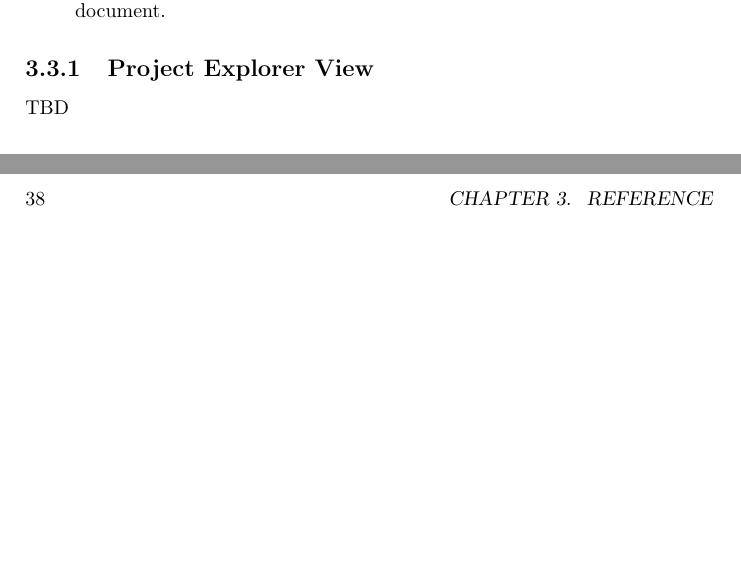
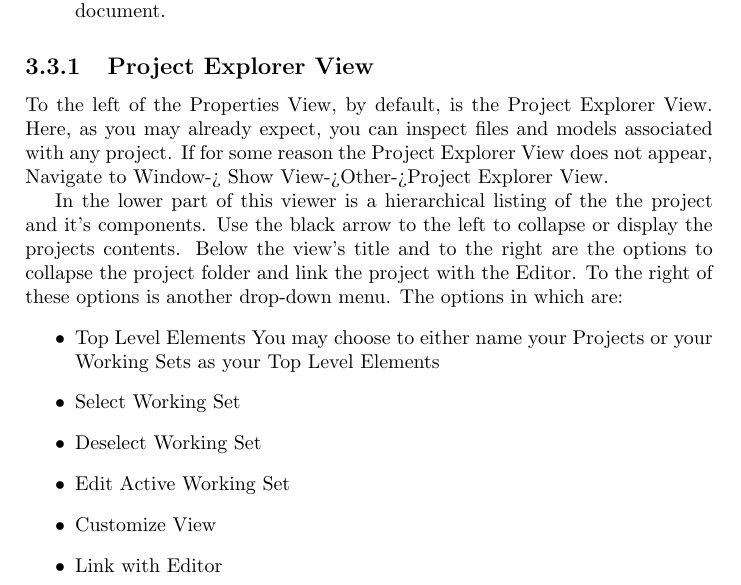
Before and after one commit to eclipse-rmf/org.eclipse.rmf.documentation, a LaTeX book (org.eclipse.rmf.documentation/rmf-latex/main.tex, which reads org.eclipse.rmf.documentation/rmf-latex/reference.tex): two parts of pages 34 and 38 of 45 before the commit and part of page 34 of 45 after it, the two joined at a grey line, cut so that both start at the same text, the shorter picture padded with empty space. Compiled offline with pdfLaTeX.

Commit message:
New content for Project View
Signed-off-by: Maha Jastram <maha@jastram.de>

```diff
--- a/org.eclipse.rmf.documentation/rmf-latex/reference.tex
+++ b/org.eclipse.rmf.documentation/rmf-latex/reference.tex
@@ -257,7 +257,17 @@ By default, ProR's Workbench displays the following three views:
 \subsection{Project Explorer View}\index{Project Explorer View}
 % -----------------------------------------------------------------------------------
 
-TBD
+To the left of the Properties View, by default, is the Project Explorer View. Here, as you may already expect, you can inspect files and models associated with any project. If for some reason the Project Explorer View does not appear, Navigate to Window-> Show View->Other->Project Explorer View.
+
+In the lower part of this viewer is a hierarchical listing of the the project and it's components. Use the black arrow to the left to collapse or display the projects contents. Below the view's title and to the right are the options to collapse the project folder and link the project with the Editor. To the right of these options is another drop-down menu. The options in which are:
+\begin{itemize}
+\item Top Level Elements You may choose to either name your Projects or your Working Sets as your Top Level Elements
+\item Select Working Set
+\item Deselect Working Set
+\item Edit Active Working Set
+\item Customize View
+\item Link with Editor
+\end{itemize}
 
 % -----------------------------------------------------------------------------------
 \subsection{Properties View}\index{Properties View}
```
